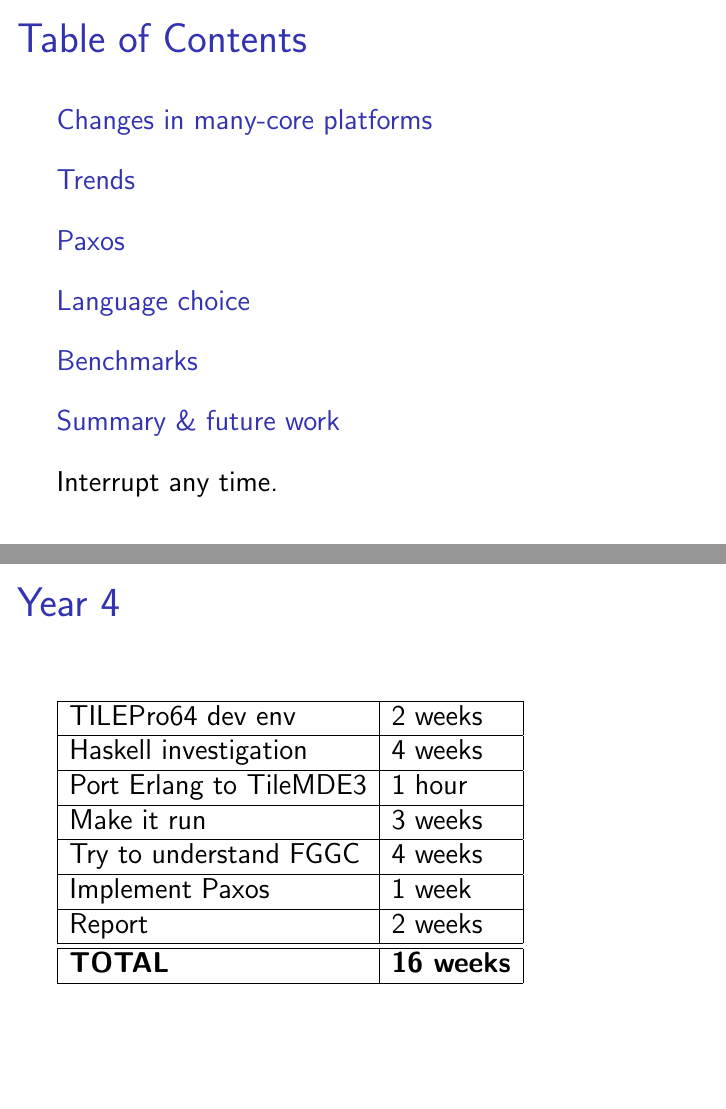
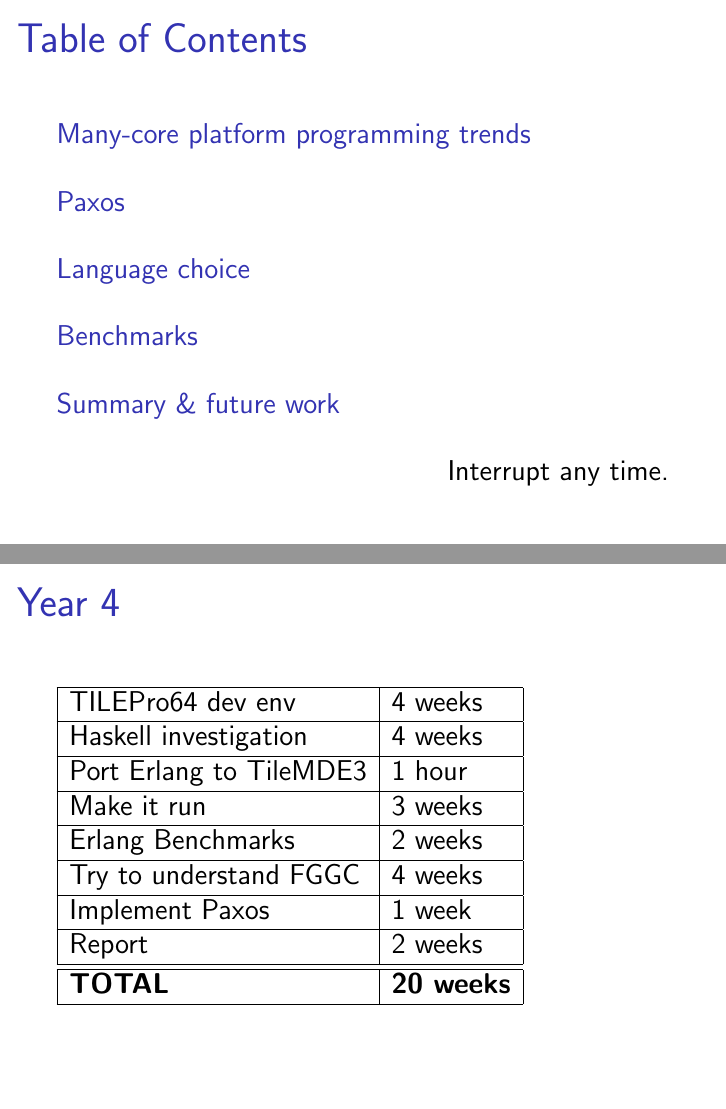
Before and after one commit to Motiejus/year4, LaTeX slides (PP/presentation.tex): pages 2 and 30 of 34, joined at a grey line. Compiled offline with pdfLaTeX.

Commit message:
Modify presentation after feedback

```diff
--- a/PP/presentation.tex
+++ b/PP/presentation.tex
@@ -6,7 +6,7 @@
 \usepackage{verbatim}
 \usepackage{hyperref}
 
-\title{Paxos on (a) many-core platform(s)}
+\title{Paxos on a many-core platforms}
 \author{Motiejus Jak\v{s}tys \\
 1003704j}
 
@@ -21,10 +21,11 @@
 \begin{frame}
     \frametitle{Table of Contents}
     \tableofcontents
+    \hfill
     Interrupt any time.
 \end{frame}
 
-\section{Changes in many-core platforms}
+\section{Many-core platform programming trends}
 
 \begin{frame}{Laws}
     \pause
@@ -169,14 +168,15 @@
 \begin{frame}{Year 4}
     \begin{tabular}{|l|l|}
         \hline
-        TILEPro64 dev env & 2 weeks \\ \hline
+        TILEPro64 dev env & 4 weeks \\ \hline
     Haskell investigation & 4 weeks \\ \hline
   Port Erlang to TileMDE3 & 1 hour \\ \hline
               Make it run & 3 weeks \\ \hline
+        Erlang Benchmarks & 2 weeks \\ \hline
    Try to understand FGGC & 4 weeks \\ \hline
           Implement Paxos & 1 week \\ \hline
                    Report & 2 weeks \\ \hline \hline
-               \bf{TOTAL} & \bf{16 weeks} \\ \hline
+               \bf{TOTAL} & \bf{20 weeks} \\ \hline
     \end{tabular}
 \end{frame}
 
```
Also changed, not shown: PP/images/orly.jpg (deleted), PP/presentation.tex (12 more changed lines).
